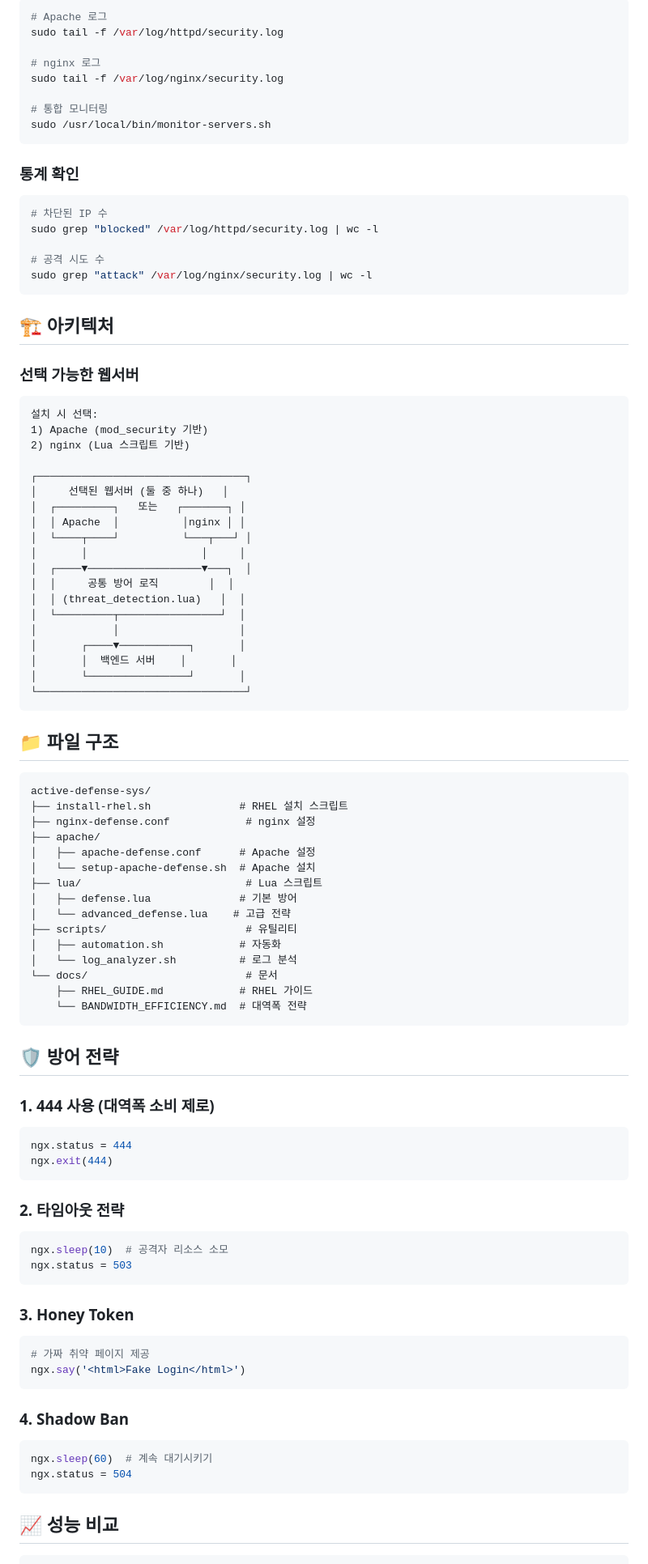
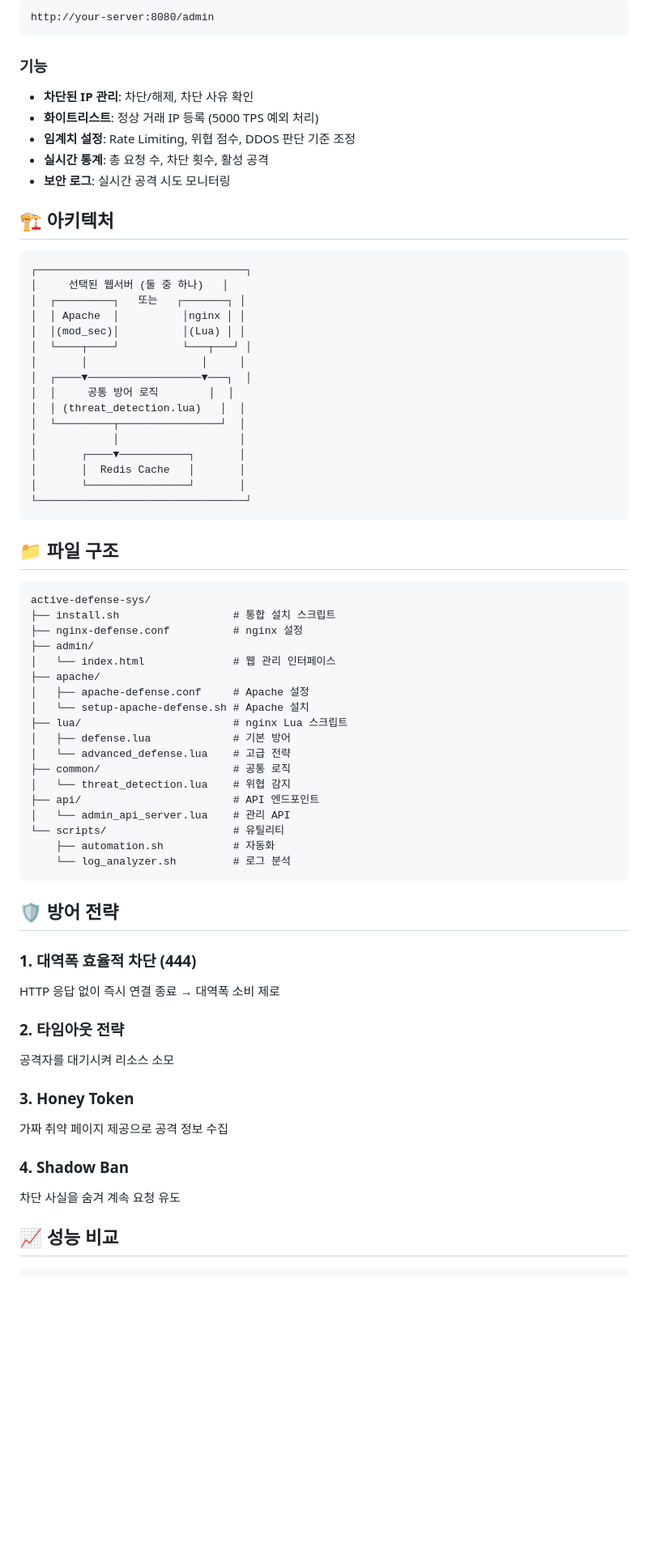
Before and after one commit to supersignal/active-defense-sys, a Markdown page: README.md, the part around the change printed below. Shown: that part at 81% size. Rendered like a GitHub page; blank space fills up the shorter version.

Commit message:
docs: Update README to match actual implementation - Remove incorrect descriptions - Add management interface section - Simplify architecture and file structure

````diff
--- a/README.md
+++ b/README.md
@@ -114,38 +62,24 @@ sudo setsebool -P httpd_can_network_relay 1
 
-```bash
-# Apache 로그
-sudo tail -f /var/log/httpd/security.log
-
-# nginx 로그
-sudo tail -f /var/log/nginx/security.log
-
-# 통합 모니터링
-sudo /usr/local/bin/monitor-servers.sh
+```
+http://your-server:8080/admin
 ```
 
-### 통계 확인
+### 기능
 
-```bash
-# 차단된 IP 수
-sudo grep "blocked" /var/log/httpd/security.log | wc -l
-
-# 공격 시도 수
-sudo grep "attack" /var/log/nginx/security.log | wc -l
-```
+- **차단된 IP 관리**: 차단/해제, 차단 사유 확인
+- **화이트리스트**: 정상 거래 IP 등록 (5000 TPS 예외 처리)
+- **임계치 설정**: Rate Limiting, 위협 점수, DDOS 판단 기준 조정
+- **실시간 통계**: 총 요청 수, 차단 횟수, 활성 공격
+- **보안 로그**: 실시간 공격 시도 모니터링
 
 ## 🏗️ 아키텍처
 
-### 선택 가능한 웹서버
-
 ```
-설치 시 선택:
-1) Apache (mod_security 기반)
-2) nginx (Lua 스크립트 기반)
-
 ┌─────────────────────────────────┐
 │     선택된 웹서버 (둘 중 하나)   │
 │  ┌─────────┐   또는   ┌───────┐ │
 │  │ Apache  │          │nginx │ │
+│  │(mod_sec)│          │(Lua) │ │
 │  └────┬────┘          └───┬───┘ │
 │       │                  │     │
 │  ┌────▼──────────────────▼───┐  │
@@ -154,7 +88,7 @@ sudo grep "attack" /var/log/nginx/security.log | wc -l
 │  └─────────┬────────────────┘  │
 │            │                   │
 │       ┌────▼───────────┐       │
-│       │  백엔드 서버    │       │
+│       │  Redis Cache   │       │
 │       └────────────────┘       │
 └─────────────────────────────────┘
 ```
@@ -163,47 +97,42 @@ sudo grep "attack" /var/log/nginx/security.log | wc -l
 
 ```
 active-defense-sys/
-├── install-rhel.sh              # RHEL 설치 스크립트
-├── nginx-defense.conf            # nginx 설정
+├── install.sh                  # 통합 설치 스크립트
+├── nginx-defense.conf          # nginx 설정
+├── admin/
+│   └── index.html              # 웹 관리 인터페이스
 ├── apache/
-│   ├── apache-defense.conf      # Apache 설정
-│   └── setup-apache-defense.sh  # Apache 설치
-├── lua/                          # Lua 스크립트
-│   ├── defense.lua              # 기본 방어
+│   ├── apache-defense.conf     # Apache 설정
+│   └── setup-apache-defense.sh # Apache 설치
+├── lua/                        # nginx Lua 스크립트
+│   ├── defense.lua             # 기본 방어
 │   └── advanced_defense.lua    # 고급 전략
-├── scripts/                      # 유틸리티
-│   ├── automation.sh            # 자동화
-│   └── log_analyzer.sh          # 로그 분석
-└── docs/                         # 문서
-    ├── RHEL_GUIDE.md            # RHEL 가이드
-    └── BANDWIDTH_EFFICIENCY.md  # 대역폭 전략
+├── common/                     # 공통 로직
+│   └── threat_detection.lua    # 위협 감지
+├── api/                        # API 엔드포인트
+│   └── admin_api_server.lua    # 관리 API
+└── scripts/                    # 유틸리티
+    ├── automation.sh           # 자동화
+    └── log_analyzer.sh         # 로그 분석
 ```
 
 ## 🛡️ 방어 전략
 
-### 1. 444 사용 (대역폭 소비 제로)
-```nginx
-ngx.status = 444
-ngx.exit(444)
-```
+### 1. 대역폭 효율적 차단 (444)
+
+HTTP 응답 없이 즉시 연결 종료 → 대역폭 소비 제로
 
 ### 2. 타임아웃 전략
-```nginx
-ngx.sleep(10)  # 공격자 리소스 소모
-ngx.status = 503
-```
+
+공격자를 대기시켜 리소스 소모
 
 ### 3. Honey Token
-```nginx
-# 가짜 취약 페이지 제공
-ngx.say('<html>Fake Login</html>')
-```
+
+가짜 취약 페이지 제공으로 공격 정보 수집
 
 ### 4. Shadow Ban
-```nginx
-ngx.sleep(60)  # 계속 대기시키기
-ngx.status = 504
-```
+
+차단 사실을 숨겨 계속 요청 유도
 
 ## 📈 성능 비교
 
````
Also changed, not shown: other parts of README.md (+24 -85 lines).
